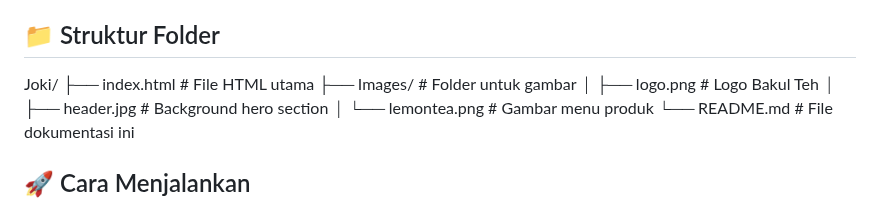
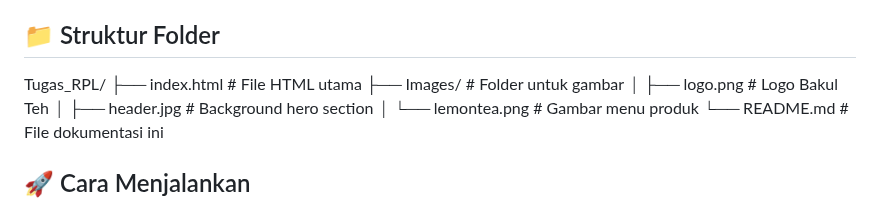
Before and after one commit to Bibikbibik/Tugas_RPL_Bakul_Teh, a Markdown page: README.md, the part around the change. GitHub-like rendering.

```diff
--- a/README.md
+++ b/README.md
@@ -39,7 +39,7 @@ Bakul Teh adalah website bisnis teh yang didirikan pada tahun 2022 oleh Fakturoz
 ## 📁 Struktur Folder
 
 
-Joki/
+Tugas_RPL/
 ├── index.html              # File HTML utama
 ├── Images/                 # Folder untuk gambar
 │   ├── logo.png           # Logo Bakul Teh
```
